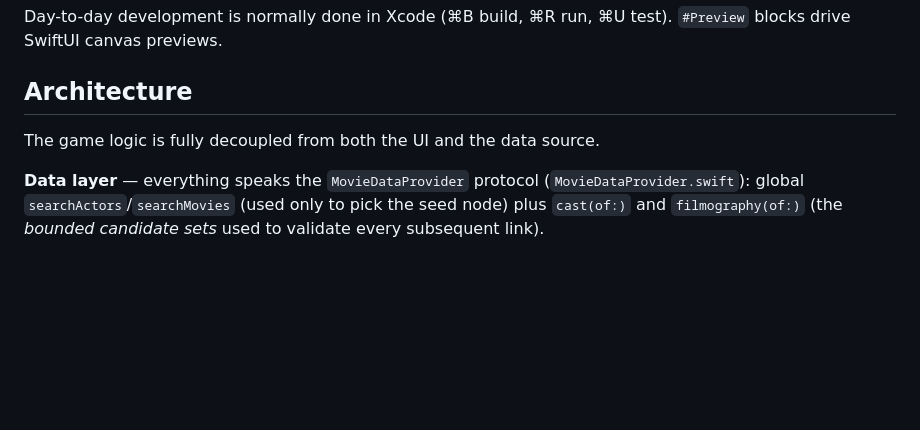
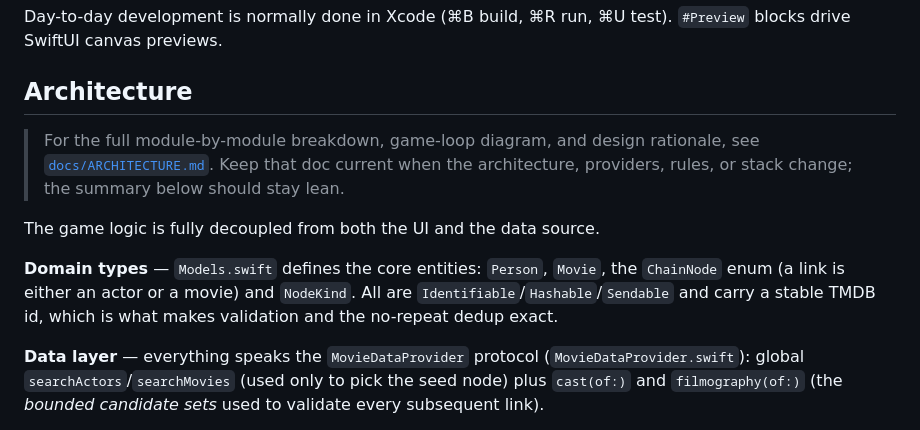
Before and after one commit to abematt/movie-chain, a Markdown page: CLAUDE.md, the part around the change. GitHub-like rendering; blank space fills up the shorter version.

```diff
--- a/CLAUDE.md
+++ b/CLAUDE.md
@@ -51,7 +51,17 @@ drive SwiftUI canvas previews.
 
 ## Architecture
 
+> For the full module-by-module breakdown, game-loop diagram, and design
+> rationale, see [`docs/ARCHITECTURE.md`](docs/ARCHITECTURE.md). Keep that doc
+> current when the architecture, providers, rules, or stack change; the summary
+> below should stay lean.
+
 The game logic is fully decoupled from both the UI and the data source.
+
+**Domain types** — `Models.swift` defines the core entities: `Person`, `Movie`,
+the `ChainNode` enum (a link is either an actor or a movie) and `NodeKind`. All
+are `Identifiable`/`Hashable`/`Sendable` and carry a stable TMDB id, which is
+what makes validation and the no-repeat dedup exact.
 
 **Data layer** — everything speaks the `MovieDataProvider` protocol
 (`MovieDataProvider.swift`): global `searchActors`/`searchMovies` (used only to
```
Also changed, not shown: docs/ARCHITECTURE.md (added, +184 -0 lines).
